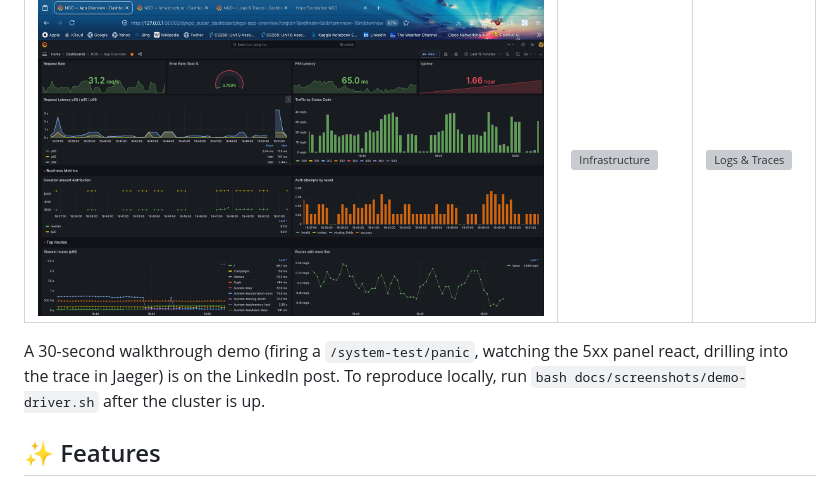
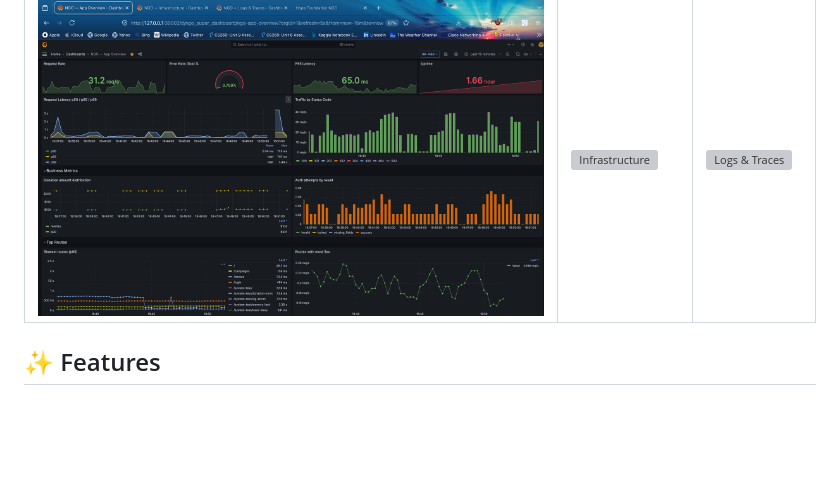
Before and after one commit to kcsapkal28/NGO-Management-Cybersecurity, a Markdown page: README.md, the part around the change. Drawn GitHub-style; blank space fills up the shorter version; grey boxes are pictures that could not be loaded.

```diff
--- a/README.md
+++ b/README.md
@@ -8,7 +8,6 @@ A donation-tracking web app for an NGO ("Hope Foundation") with a fully-instrume
 |---|---|---|
 | ![App Overview](docs/screenshots/01-app-overview.png) | ![Infrastructure](docs/screenshots/02-infrastructure.png) | ![Logs & Traces](docs/screenshots/03-logs-traces.png) |
 
-A 30-second walkthrough demo (firing a `/system-test/panic`, watching the 5xx panel react, drilling into the trace in Jaeger) is on the LinkedIn post. To reproduce locally, run `bash docs/screenshots/demo-driver.sh` after the cluster is up.
 
 ## ✨ Features
 
```
